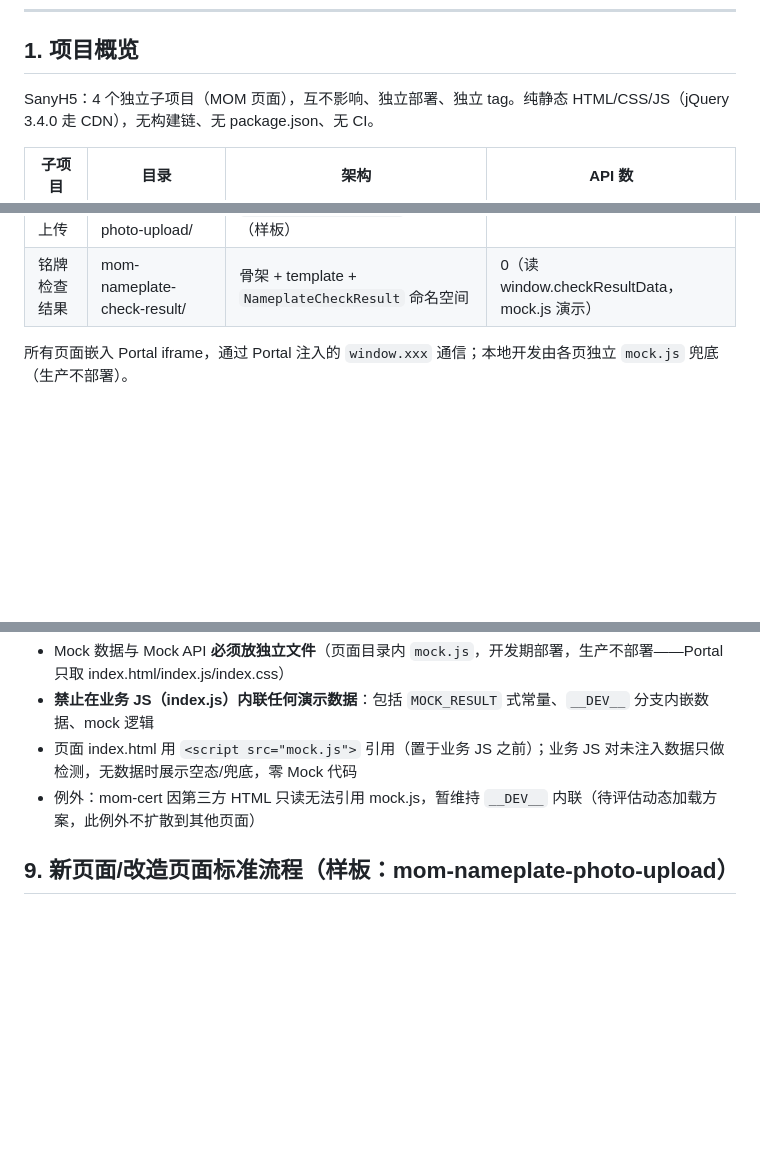
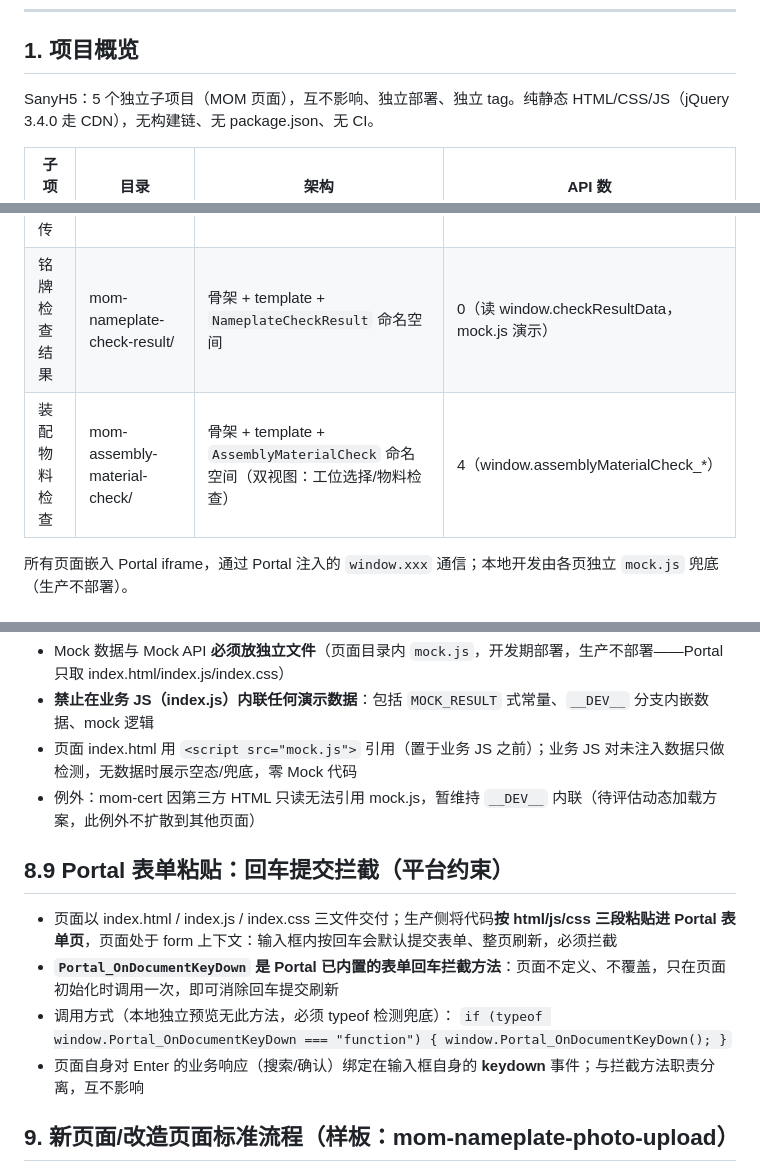
Before and after one commit to maczm/SanyH5, a Markdown page: agent.md, 3 parts joined by grey strips. GitHub-like rendering; blank space fills up the shorter version.

Commit message:
docs: 固化 Portal 表单回车提交拦截规则（§8.9）+ 登记新子项目
- §8.9：Portal_OnDocumentKeyDown 由 Portal 内置，页面初始化调用一次消除回车提交刷新；
  页面自身 Enter 业务用 keydown，与拦截职责分离
- §1 子项目 4→5，新增 mom-assembly-material-check 行
- §10 DoD 增加回车拦截勾选项；§11 回归表增加新页行；§7 整改状态补充新页

```diff
--- a/agent.md
+++ b/agent.md
@@ -7,7 +7,7 @@
 
 ## 1. 项目概览
 
-SanyH5：4 个独立子项目（MOM 页面），互不影响、独立部署、独立 tag。纯静态 HTML/CSS/JS（jQuery 3.4.0 走 CDN），无构建链、无 package.json、无 CI。
+SanyH5：5 个独立子项目（MOM 页面），互不影响、独立部署、独立 tag。纯静态 HTML/CSS/JS（jQuery 3.4.0 走 CDN），无构建链、无 package.json、无 CI。
 
 | 子项目 | 目录 | 架构 | API 数 |
 |---|---|---|---|
@@ -15,6 +15,7 @@ SanyH5：4 个独立子项目（MOM 页面），互不影响、独立部署、
 | 装箱作业 | mom-packing/ | 骨架 + template + `Packing` 命名空间 | 4 |
 | 铭牌照片上传 | mom-nameplate-photo-upload/ | 骨架 + template + `NameplatePhotoUpload` 命名空间（样板） | 4 |
 | 铭牌检查结果 | mom-nameplate-check-result/ | 骨架 + template + `NameplateCheckResult` 命名空间 | 0（读 window.checkResultData，mock.js 演示） |
+| 装配物料检查 | mom-assembly-material-check/ | 骨架 + template + `AssemblyMaterialCheck` 命名空间（双视图：工位选择/物料检查） | 4（window.assemblyMaterialCheck_*） |
 
 所有页面嵌入 Portal iframe，通过 Portal 注入的 `window.xxx` 通信；本地开发由各页独立 `mock.js` 兜底（生产不部署）。
 
@@ -152,6 +154,14 @@ SanyH5：4 个独立子项目（MOM 页面），互不影响、独立部署、
 - 页面 index.html 用 `<script src="mock.js">` 引用（置于业务 JS 之前）；业务 JS 对未注入数据只做检测，无数据时展示空态/兜底，零 Mock 代码
 - 例外：mom-cert 因第三方 HTML 只读无法引用 mock.js，暂维持 `__DEV__` 内联（待评估动态加载方案，此例外不扩散到其他页面）
 
+## 8.9 Portal 表单粘贴：回车提交拦截（平台约束）
+
+- 页面以 index.html / index.js / index.css 三文件交付；生产侧将代码**按 html/js/css 三段粘贴进 Portal 表单页**，页面处于 form 上下文：输入框内按回车会默认提交表单、整页刷新，必须拦截
+- **`Portal_OnDocumentKeyDown` 是 Portal 已内置的表单回车拦截方法**：页面不定义、不覆盖，只在页面初始化时调用一次，即可消除回车提交刷新
+- 调用方式（本地独立预览无此方法，必须 typeof 检测兜底）：
+  `if (typeof window.Portal_OnDocumentKeyDown === "function") { window.Portal_OnDocumentKeyDown(); }`
+- 页面自身对 Enter 的业务响应（搜索/确认）绑定在输入框自身的 **keydown** 事件；与拦截方法职责分离，互不影响
+
 ## 9. 新页面/改造页面标准流程（样板：mom-nameplate-photo-upload）
 
 1. **骨架先行**：先写 index.html 完整骨架——固定结构直写、多态结构 `.hidden` 块预埋、循环结构 `<template>` 预埋（单根结构）、弹窗骨架常驻 hidden
```
Also changed, not shown: other parts of agent.md (+3 -0 lines).
